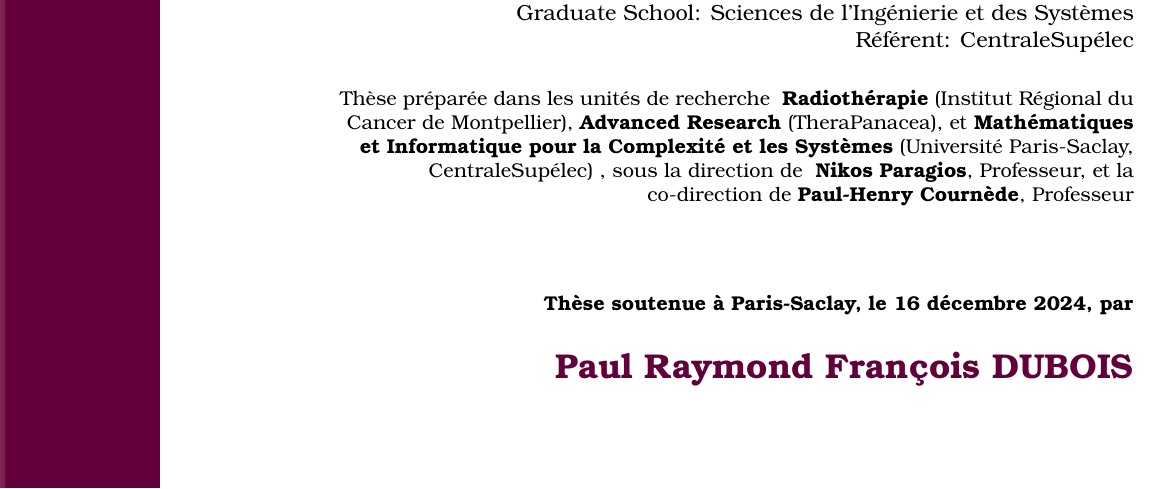
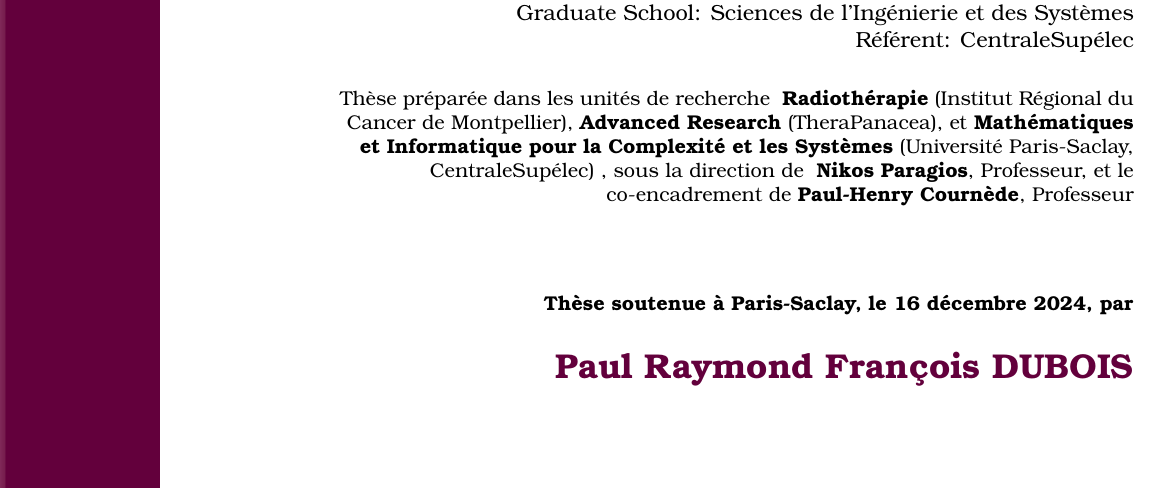
Before and after one commit to pauldubois98/PhD, a LaTeX thesis (main.tex, which reads preamble/preamble.tex): part of page 1 of 150, cut so that both start at the same text. Compiled offline with pdfLaTeX.

Commit message:
fixed PHC title

```diff
--- a/preamble/preamble.tex
+++ b/preamble/preamble.tex
@@ -11,7 +11,7 @@
 	\textbf{Radiothérapie} (Institut Régional du Cancer de Montpellier), \textbf{Advanced Research} (TheraPanacea), et \textbf{Mathématiques et Informatique pour la Complexité et les Systèmes} (Université Paris-Saclay, CentraleSupélec)
 }
 \def \directors {
-	\textbf{Nikos Paragios}, Professeur, et la co-direction de \textbf{Paul-Henry Cournède}, Professeur
+	\textbf{Nikos Paragios}, Professeur, et le co-encadrement de \textbf{Paul-Henry Cournède}, Professeur
 }
 
 \def \date {16 décembre 2024}
```
